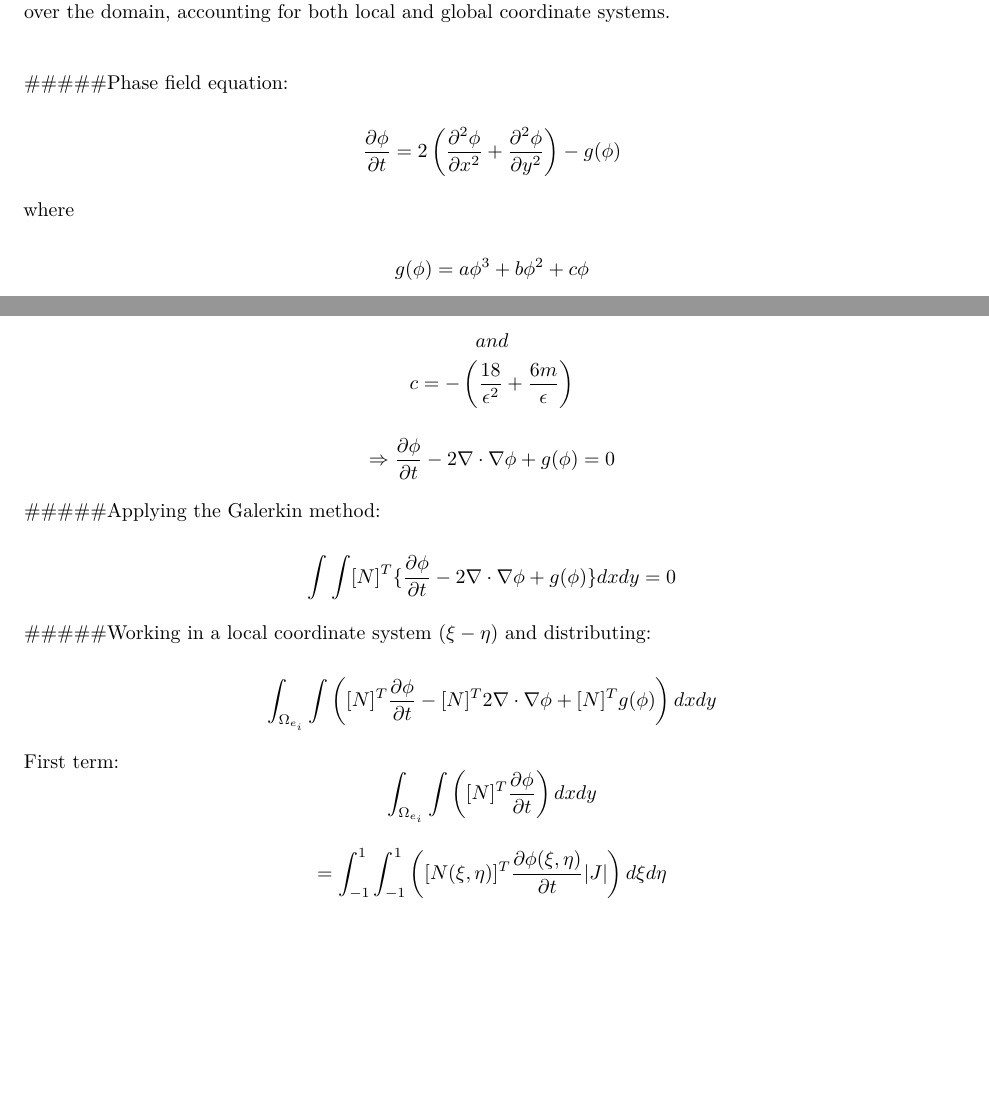
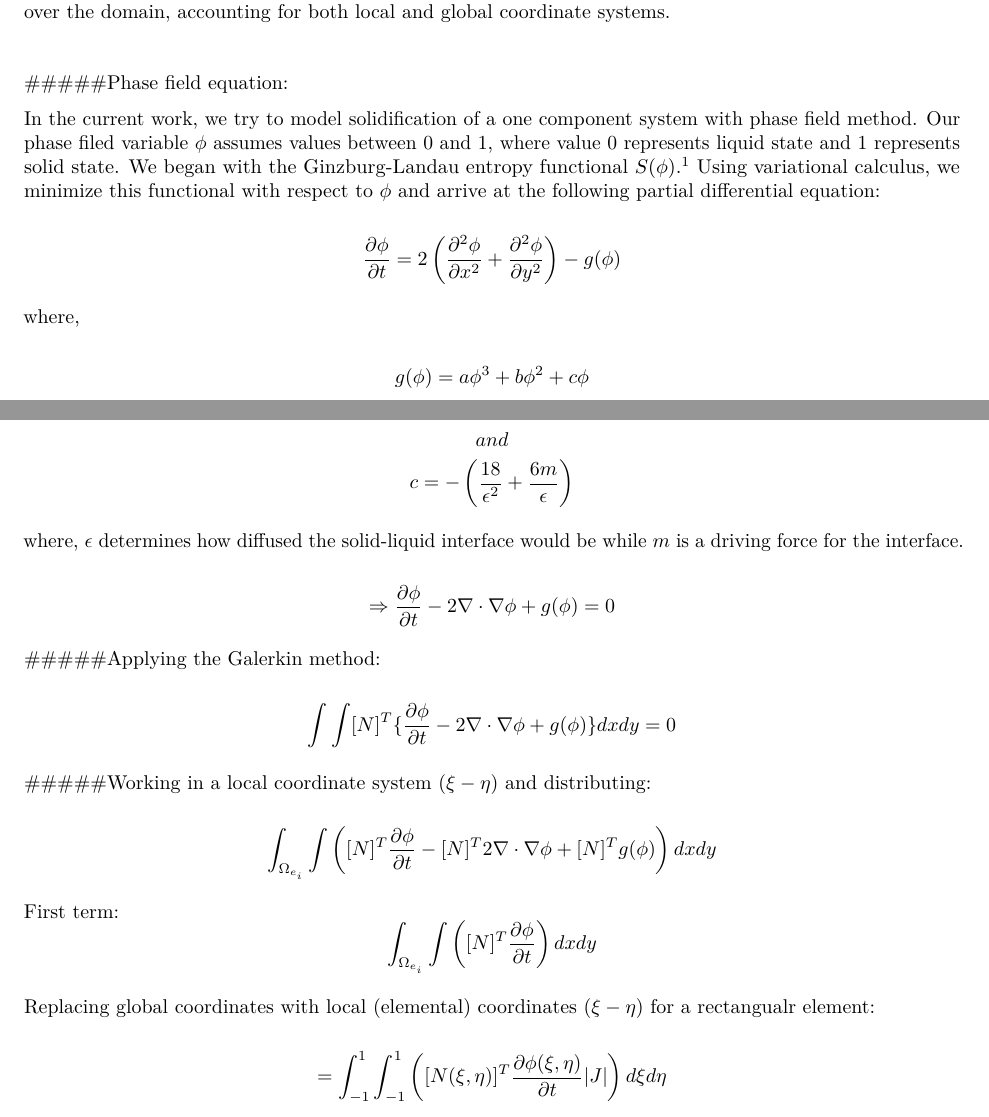
Before and after one commit to mblai35/Phase-FieldModelingFEM, an R Markdown document (Phase Field Modeling.Rmd): two parts of pages 1 and 2 of 6, joined at a grey line, cut so that both start at the same text, the shorter picture padded with empty space. Rendered offline with R 4.5, knitr and Pandoc, then LaTeX, with nearby package versions.

Commit message:
Update Phase Field Modeling.Rmd

```diff
--- a/Phase Field Modeling.Rmd
+++ b/Phase Field Modeling.Rmd
@@ -21,13 +21,15 @@ $^4$ Department of Mechanical Engineering
 
 #####Phase field equation:
 
+In the current work, we try to model solidification of a one component system with phase field method. Our phase filed variable $\phi$ assumes values between 0 and 1, where value 0 represents liquid state and 1 represents solid state. We began with the Ginzburg-Landau entropy functional $S(\phi)$.$^1$ Using variational calculus, we minimize this functional with respect to $\phi$ and arrive at the following partial differential equation:
+
 \[ \frac{\partial \phi}{\partial t}
    = 2 \left( \frac{\partial^2 \phi}{\partial x^2}
       + \frac{\partial^2 \phi}{\partial y^2}\right)
       -g(\phi)
 \]
 
-where
+where,
 
 \[
 g(\phi)=a\phi^3 + b\phi^2 + c\phi
@@ -38,6 +40,8 @@ with
 $$a = \frac{-36}{\epsilon^2}$$
 $$b = \frac{54}{\epsilon^2} + \frac{6m}{\epsilon}$$ $$and$$
 $$c = - \left( \frac{18}{\epsilon^2} + \frac{6m}{\epsilon} \right)$$
+
+where, $\epsilon$ determines how diffused the solid-liquid interface would be while $m$ is a driving force for the interface.
 
 \[
 \Rightarrow \frac{\partial \phi}{\partial t}-2\nabla\cdot\nabla\phi+g(\phi)=0
@@ -61,6 +65,7 @@ $$c = - \left( \frac{18}{\epsilon^2} + \frac{6m}{\epsilon} \right)$$
 \int_{\Omega_{e_{i}}}\int \left( [N]^T\frac{\partial \phi}{\partial t} \right) dxdy
 \]
 
+Replacing global coordinates with local (elemental) coordinates ($\xi-\eta$) for a rectangualr element:
 
 $$=\int_{-1}^{1}\int_{-1}^{1} \left( [N(\xi,\eta)]^T \frac {\partial \phi(\xi,\eta)}{\partial t} |J| \right)  d\xi d\eta$$
 
```
